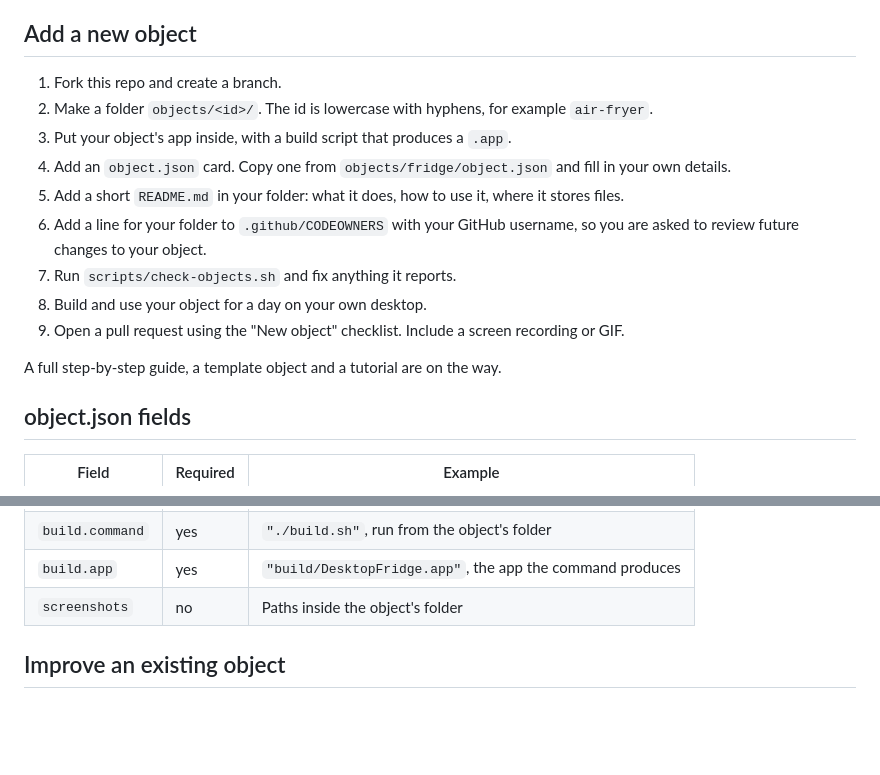
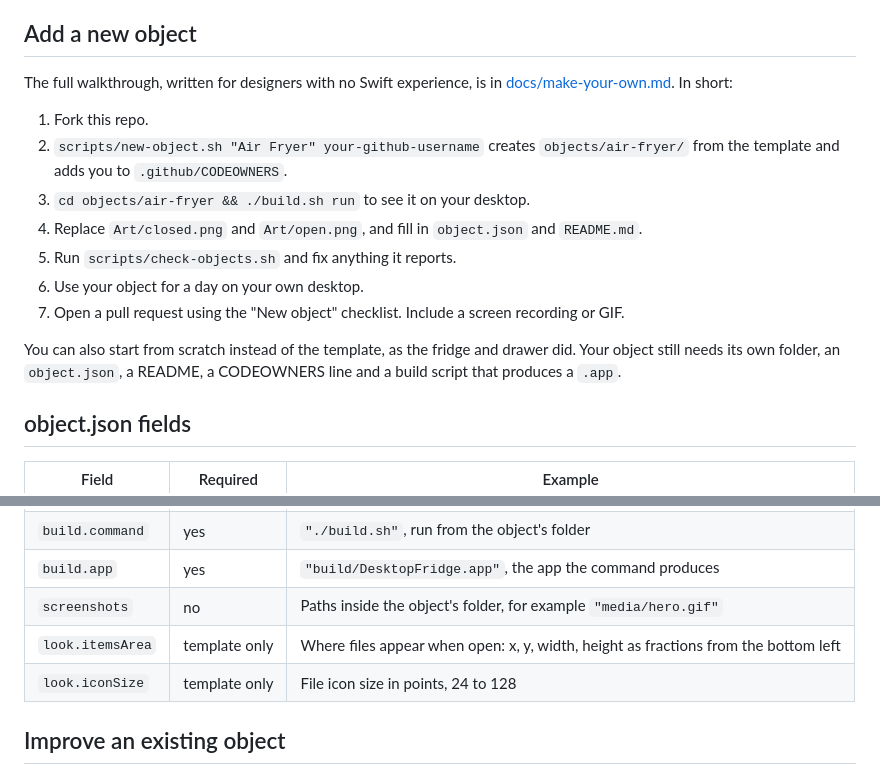
Before and after one commit to Electrofist/WhimsyDesk, a Markdown page: CONTRIBUTING.md, 2 parts joined by grey strips. Rendered like a GitHub page; blank space fills up the shorter version.

Commit message:
CONTRIBUTING: point to the guide and template, document look fields

```diff
--- a/CONTRIBUTING.md
+++ b/CONTRIBUTING.md
@@ -18,17 +18,17 @@ Thanks for helping build Desktop Objects. There are three ways in:
 
 ## Add a new object
 
-1. Fork this repo and create a branch.
-2. Make a folder `objects/<id>/`. The id is lowercase with hyphens, for example `air-fryer`.
-3. Put your object's app inside, with a build script that produces a `.app`.
-4. Add an `object.json` card. Copy one from `objects/fridge/object.json` and fill in your own details.
-5. Add a short `README.md` in your folder: what it does, how to use it, where it stores files.
-6. Add a line for your folder to `.github/CODEOWNERS` with your GitHub username, so you are asked to review future changes to your object.
-7. Run `scripts/check-objects.sh` and fix anything it reports.
-8. Build and use your object for a day on your own desktop.
-9. Open a pull request using the "New object" checklist. Include a screen recording or GIF.
+The full walkthrough, written for designers with no Swift experience, is in [docs/make-your-own.md](docs/make-your-own.md). In short:
 
-A full step-by-step guide, a template object and a tutorial are on the way.
+1. Fork this repo.
+2. `scripts/new-object.sh "Air Fryer" your-github-username` creates `objects/air-fryer/` from the template and adds you to `.github/CODEOWNERS`.
+3. `cd objects/air-fryer && ./build.sh run` to see it on your desktop.
+4. Replace `Art/closed.png` and `Art/open.png`, and fill in `object.json` and `README.md`.
+5. Run `scripts/check-objects.sh` and fix anything it reports.
+6. Use your object for a day on your own desktop.
+7. Open a pull request using the "New object" checklist. Include a screen recording or GIF.
+
+You can also start from scratch instead of the template, as the fridge and drawer did. Your object still needs its own folder, an `object.json`, a README, a CODEOWNERS line and a build script that produces a `.app`.
 
 ## object.json fields
 
@@ -45,7 +45,9 @@ A full step-by-step guide, a template object and a tutorial are on the way.
 | `storesFilesIn` | yes | `"~/Fridge"` |
 | `build.command` | yes | `"./build.sh"`, run from the object's folder |
 | `build.app` | yes | `"build/DesktopFridge.app"`, the app the command produces |
-| `screenshots` | no | Paths inside the object's folder |
+| `screenshots` | no | Paths inside the object's folder, for example `"media/hero.gif"` |
+| `look.itemsArea` | template only | Where files appear when open: x, y, width, height as fractions from the bottom left |
+| `look.iconSize` | template only | File icon size in points, 24 to 128 |
 
 ## Improve an existing object
 
```
